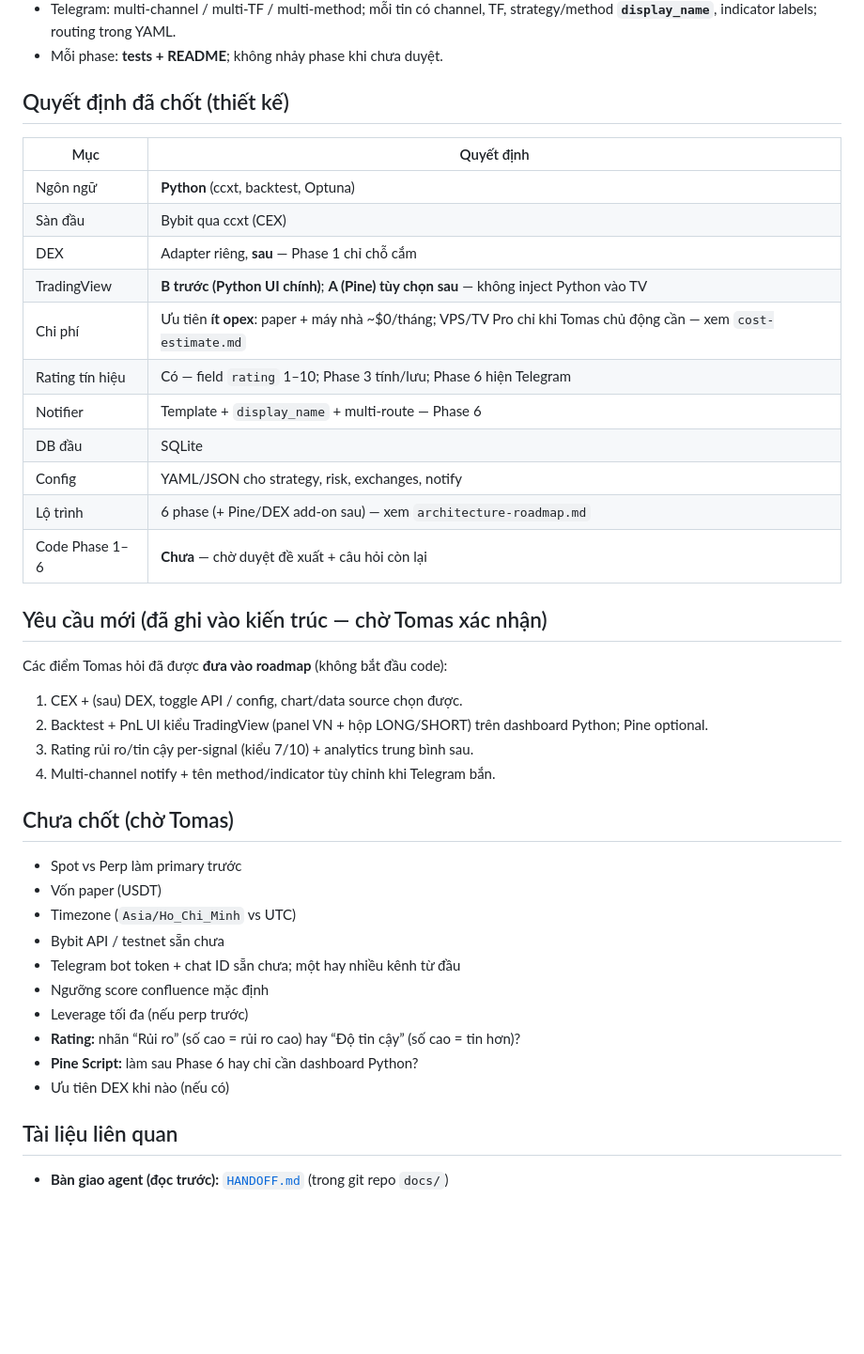
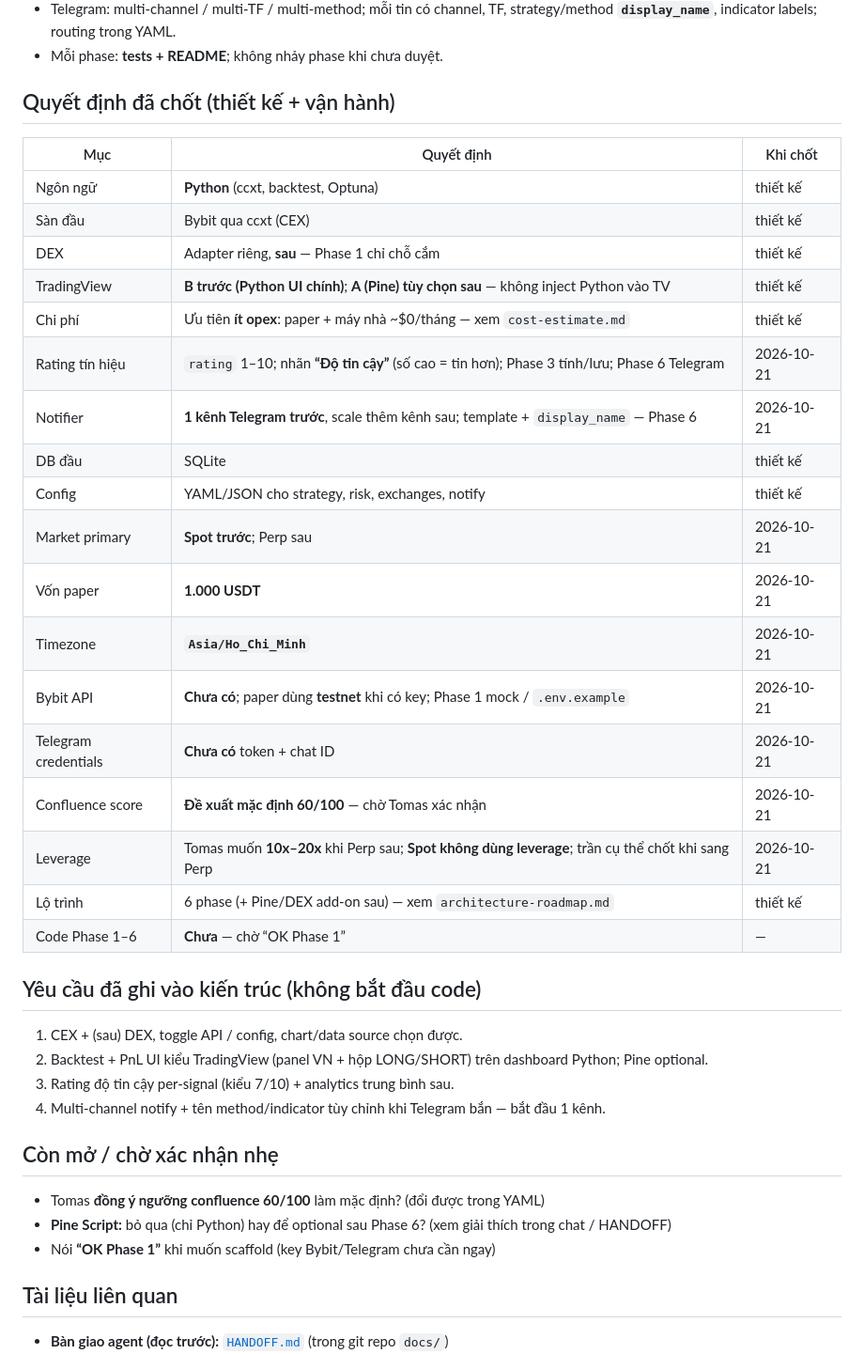
Before and after one commit to thanhquangle1208/trading-system, a Markdown page: docs/project-context.md, the part around the change. Shown at 94% size. Drawn GitHub-style; blank space fills up the shorter version.

```diff
--- a/docs/project-context.md
+++ b/docs/project-context.md
@@ -23,43 +23,41 @@ Ngắn gọn cho agent / phiên sau. Cập nhật khi Tomas chốt quyết đị
 - Telegram: multi-channel / multi-TF / multi-method; mỗi tin có channel, TF, strategy/method **`display_name`**, indicator labels; routing trong YAML.
 - Mỗi phase: **tests + README**; không nhảy phase khi chưa duyệt.
 
-## Quyết định đã chốt (thiết kế)
+## Quyết định đã chốt (thiết kế + vận hành)
 
-| Mục | Quyết định |
-|-----|------------|
-| Ngôn ngữ | **Python** (ccxt, backtest, Optuna) |
-| Sàn đầu | Bybit qua ccxt (CEX) |
-| DEX | Adapter riêng, **sau** — Phase 1 chỉ chỗ cắm |
-| TradingView | **B trước (Python UI chính)**; **A (Pine) tùy chọn sau** — không inject Python vào TV |
-| Chi phí | Ưu tiên **ít opex**: paper + máy nhà ~$0/tháng; VPS/TV Pro chỉ khi Tomas chủ động cần — xem `cost-estimate.md` |
-| Rating tín hiệu | Có — field `rating` 1–10; Phase 3 tính/lưu; Phase 6 hiện Telegram |
-| Notifier | Template + `display_name` + multi-route — Phase 6 |
-| DB đầu | SQLite |
-| Config | YAML/JSON cho strategy, risk, exchanges, notify |
-| Lộ trình | 6 phase (+ Pine/DEX add-on sau) — xem `architecture-roadmap.md` |
-| Code Phase 1–6 | **Chưa** — chờ duyệt đề xuất + câu hỏi còn lại |
+| Mục | Quyết định | Khi chốt |
+|-----|------------|----------|
+| Ngôn ngữ | **Python** (ccxt, backtest, Optuna) | thiết kế |
+| Sàn đầu | Bybit qua ccxt (CEX) | thiết kế |
+| DEX | Adapter riêng, **sau** — Phase 1 chỉ chỗ cắm | thiết kế |
+| TradingView | **B trước (Python UI chính)**; **A (Pine) tùy chọn sau** — không inject Python vào TV | thiết kế |
+| Chi phí | Ưu tiên **ít opex**: paper + máy nhà ~$0/tháng — xem `cost-estimate.md` | thiết kế |
+| Rating tín hiệu | `rating` 1–10; nhãn **“Độ tin cậy”** (số cao = tin hơn); Phase 3 tính/lưu; Phase 6 Telegram | 2026-10-21 |
+| Notifier | **1 kênh Telegram trước**, scale thêm kênh sau; template + `display_name` — Phase 6 | 2026-10-21 |
+| DB đầu | SQLite | thiết kế |
+| Config | YAML/JSON cho strategy, risk, exchanges, notify | thiết kế |
+| Market primary | **Spot trước**; Perp sau | 2026-10-21 |
+| Vốn paper | **1.000 USDT** | 2026-10-21 |
+| Timezone | **`Asia/Ho_Chi_Minh`** | 2026-10-21 |
+| Bybit API | **Chưa có**; paper dùng **testnet** khi có key; Phase 1 mock / `.env.example` | 2026-10-21 |
+| Telegram credentials | **Chưa có** token + chat ID | 2026-10-21 |
+| Confluence score | **Đề xuất mặc định 60/100** — chờ Tomas xác nhận | 2026-10-21 |
+| Leverage | Tomas muốn **10x–20x** khi Perp sau; **Spot không dùng leverage**; trần cụ thể chốt khi sang Perp | 2026-10-21 |
+| Lộ trình | 6 phase (+ Pine/DEX add-on sau) — xem `architecture-roadmap.md` | thiết kế |
+| Code Phase 1–6 | **Chưa** — chờ “OK Phase 1” | — |
 
-## Yêu cầu mới (đã ghi vào kiến trúc — chờ Tomas xác nhận)
-
-Các điểm Tomas hỏi đã được **đưa vào roadmap** (không bắt đầu code):
+## Yêu cầu đã ghi vào kiến trúc (không bắt đầu code)
 
 1. CEX + (sau) DEX, toggle API / config, chart/data source chọn được.
 2. Backtest + PnL UI kiểu TradingView (panel VN + hộp LONG/SHORT) trên dashboard Python; Pine optional.
-3. Rating rủi ro/tin cậy per-signal (kiểu 7/10) + analytics trung bình sau.
-4. Multi-channel notify + tên method/indicator tùy chỉnh khi Telegram bắn.
+3. Rating độ tin cậy per-signal (kiểu 7/10) + analytics trung bình sau.
+4. Multi-channel notify + tên method/indicator tùy chỉnh khi Telegram bắn — bắt đầu 1 kênh.
 
-## Chưa chốt (chờ Tomas)
+## Còn mở / chờ xác nhận nhẹ
 
-- Spot vs Perp làm primary trước
-- Vốn paper (USDT)
-- Timezone (`Asia/Ho_Chi_Minh` vs UTC)
-- Bybit API / testnet sẵn chưa
-- Telegram bot token + chat ID sẵn chưa; một hay nhiều kênh từ đầu
-- Ngưỡng score confluence mặc định
-- Leverage tối đa (nếu perp trước)
-- **Rating:** nhãn “Rủi ro” (số cao = rủi ro cao) hay “Độ tin cậy” (số cao = tin hơn)?
-- **Pine Script:** làm sau Phase 6 hay chỉ cần dashboard Python?
-- Ưu tiên DEX khi nào (nếu có)
+- Tomas **đồng ý ngưỡng confluence 60/100** làm mặc định? (đổi được trong YAML)
+- **Pine Script:** bỏ qua (chỉ Python) hay để optional sau Phase 6? (xem giải thích trong chat / HANDOFF)
+- Nói **“OK Phase 1”** khi muốn scaffold (key Bybit/Telegram chưa cần ngay)
 
 ## Tài liệu liên quan
 
```
Also changed, not shown: docs/HANDOFF.md (+29 -28 lines), docs/architecture-roadmap.md (+16 -14 lines).
